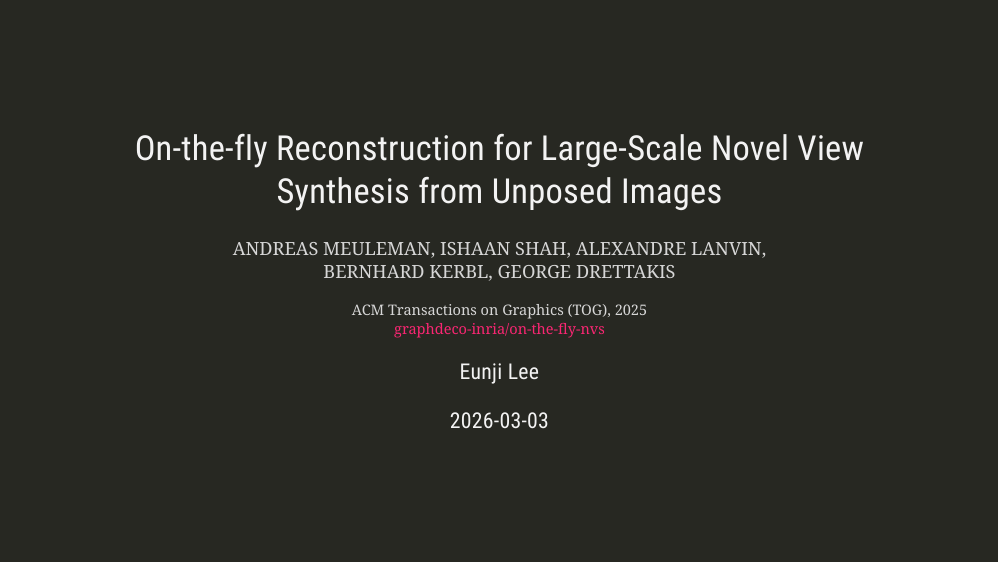
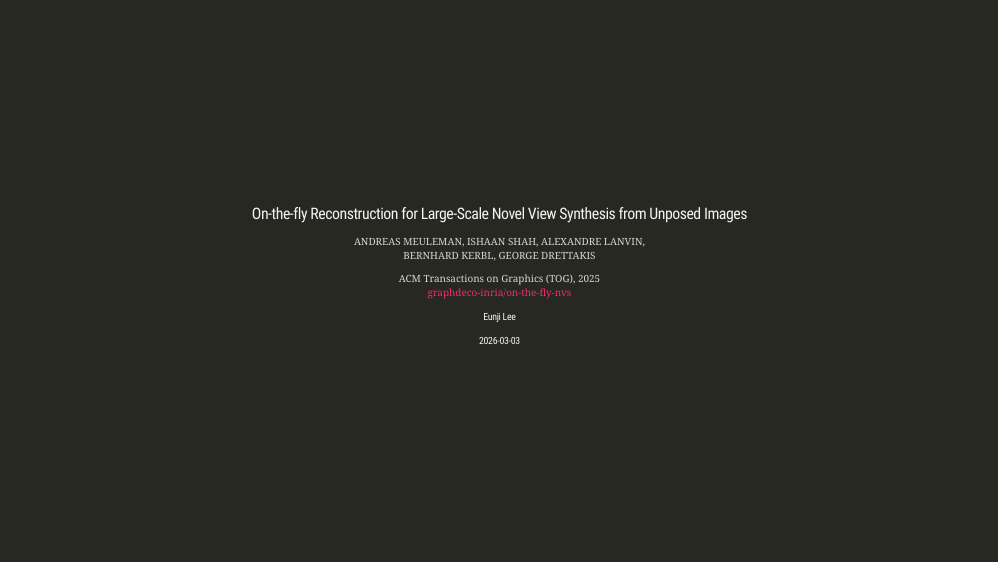
Before and after one commit to Dms-zi/Rmd-backup, an R Markdown document (On_the_Fly.Rmd): page 2 of 25. Rendered offline with R 4.5, knitr and Pandoc, with nearby package versions; the slides are laid out offline by our stand-in for remark.js, each with all of its steps uncovered, in fonts that may differ from those the slides ask for, and without slide numbers, shadows or browser add-ons.

Commit message:
css 변경전

```diff
--- a/my.css
+++ b/my.css
@@ -1,8 +1,40 @@
 .remark-slide-content {
-  font-size: 20px;
-  line-height: 1.25;
+  font-size: 12px;
+  line-height: 1.4;
+  padding: 1em 2em 1em 2em;
+
+  /* overflow-y: auto; */
 }
 
-.remark-slide-content h1 { font-size: 1.9em; }
-.remark-slide-content h2 { font-size: 1.5em; }
-.remark-slide-content h3 { font-size: 1.2em; }
+.remark-slide-content h1 {
+  font-size: 1.6em;
+  margin-top: 0;
+  margin-bottom: 0.3em; /* 제목 아래 여백 줄이기 */
+}
+.remark-slide-content h2 {
+  font-size: 1.0em;
+  margin-top: 0.5em;
+  margin-bottom: 0.2em;
+}
+.remark-slide-content h3 {
+  font-size: 1.0em;
+}
+.remark-slide-content ul {
+  font-size: 0.9em;
+  line-height: 1.4;
+  margin-bottom: 0.2em; /* 항목 간의 간격 */
+}
+.remark-slide-content ol {
+  font-size: 0.9em;
+  line-height: 1.4;
+  margin-bottom: 0.2em; /* 항목 간의 간격 */
+}
+
+
+ul, ol {
+  margin-top: 0.2em;
+  margin-bottom: 0.2em;
+}
+li {
+  margin-bottom: 0.2em;
+}
```
Also changed, not shown: On_the_Fly.Rmd (+0 -20 lines).
